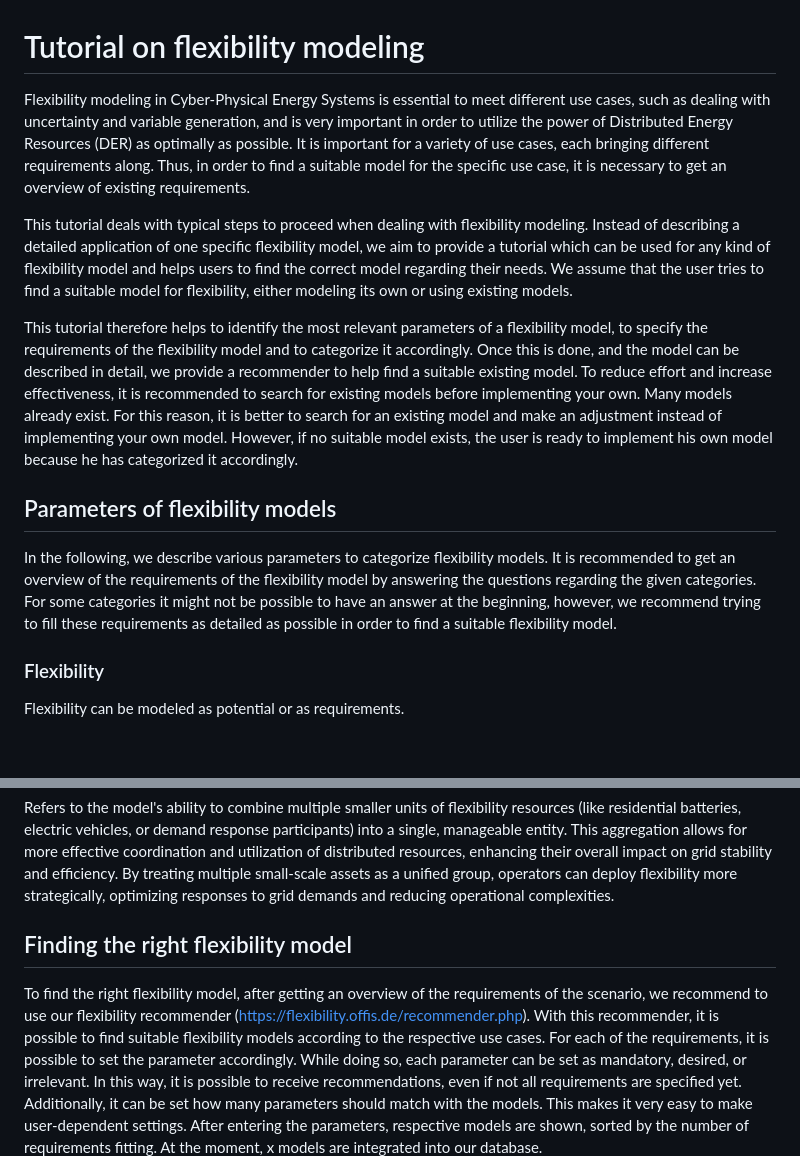
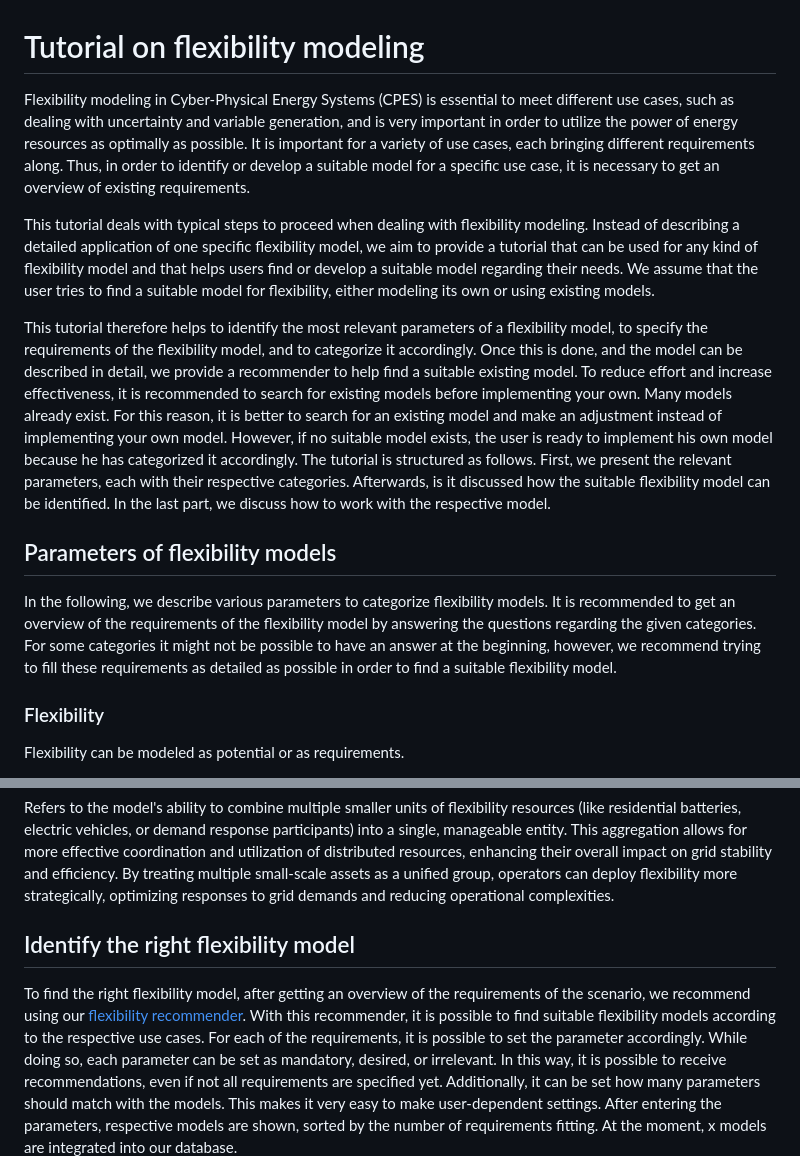
Before and after one commit to dewell1/flexibility-modeling, a Markdown page: tutorial-flexibility-modelling.md, 2 parts joined by grey strips. Rendered like a GitHub page; blank space fills up the shorter version.

```diff
--- a/tutorial-flexibility-modelling.md
+++ b/tutorial-flexibility-modelling.md
@@ -1,19 +1,17 @@
 # Tutorial on flexibility modeling
-Flexibility modeling in Cyber-Physical Energy Systems is essential to meet different use cases, such as dealing with uncertainty and variable generation, and is very important in order to utilize the power of Distributed Energy Resources (DER) as optimally as possible.
-It is important for a variety of use cases, each bringing different requirements along. Thus, in order to find a suitable model for the specific use case,
+Flexibility modeling in Cyber-Physical Energy Systems (CPES) is essential to meet different use cases, such as dealing with uncertainty and variable generation, and is very important in order to utilize the power of energy resources as optimally as possible.
+It is important for a variety of use cases, each bringing different requirements along. Thus, in order to identify or develop a suitable model for a specific use case,
 it is necessary to get an overview of existing requirements.
 
-This tutorial deals with typical steps to proceed when dealing with flexibility modeling. Instead of describing a detailed application of one specific flexibility model, we aim to provide a tutorial which can be used for any kind of flexibility model and helps users to find the correct model regarding their needs.
+This tutorial deals with typical steps to proceed when dealing with flexibility modeling. Instead of describing a detailed application of one specific flexibility model, we aim to provide a tutorial that can be used for any kind of flexibility model and that helps users find or develop a suitable model regarding their needs.
 We assume that the user tries to find a suitable model for flexibility, either modeling its own or using existing models.
 
-This tutorial therefore helps to identify the most relevant parameters of a flexibility model, to specify the requirements of the flexibility model and to categorize it accordingly. Once this is done, and the model can be described in detail, we provide a recommender to help find a suitable existing model. To reduce effort and increase effectiveness, it is recommended to search for existing models before implementing your own. Many models already exist. For this reason, it is better to search for an existing model and make an adjustment instead of implementing your own model. However, if no suitable model exists, the user is ready to implement his own model because he has categorized it accordingly.
+This tutorial therefore helps to identify the most relevant parameters of a flexibility model, to specify the requirements of the flexibility model, and to categorize it accordingly. Once this is done, and the model can be described in detail, we provide a recommender to help find a suitable existing model. To reduce effort and increase effectiveness, it is recommended to search for existing models before implementing your own. Many models already exist. For this reason, it is better to search for an existing model and make an adjustment instead of implementing your own model. However, if no suitable model exists, the user is ready to implement his own model because he has categorized it accordingly.
+The tutorial is structured as follows. First, we present the relevant parameters, each with their respective categories. Afterwards, is it discussed how the suitable flexibility model can be identified. In the last part, we discuss how to work with the respective model.
 
 ## Parameters of flexibility models
 In the following, we describe various parameters to categorize flexibility models.
-It is recommended to get an overview of the requirements of the flexibility model by answering the questions
-regarding the given categories. For some categories it might not be possible to have an answer at the beginning,
-however, we recommend trying to fill these requirements as detailed as possible in order to
-find a suitable flexibility model.
+It is recommended to get an overview of the requirements of the flexibility model by answering the questions regarding the given categories. For some categories it might not be possible to have an answer at the beginning, however, we recommend trying to fill these requirements as detailed as possible in order to find a suitable flexibility model.
 
 ### Flexibility
 Flexibility can be modeled as potential or as requirements.
@@ -88,10 +86,8 @@ Facilitates the matching of flexibility requirements with flexibility potentials
 ### Aggregation
 Refers to the model's ability to combine multiple smaller units of flexibility resources (like residential batteries, electric vehicles, or demand response participants) into a single, manageable entity. This aggregation allows for more effective coordination and utilization of distributed resources, enhancing their overall impact on grid stability and efficiency. By treating multiple small-scale assets as a unified group, operators can deploy flexibility more strategically, optimizing responses to grid demands and reducing operational complexities.
 
-## Finding the right flexibility model
-To find the right flexibility model, after getting an overview of the requirements of the scenario, we recommend
-to use our flexibility recommender (https://flexibility.offis.de/recommender.php).
-With this recommender, it is possible to find suitable flexibility models according to the respective use cases.
+## Identify the right flexibility model
+To find the right flexibility model, after getting an overview of the requirements of the scenario, we recommend using our [flexibility recommender](https://flexibility.offis.de/recommender.php). With this recommender, it is possible to find suitable flexibility models according to the respective use cases.
 For each of the requirements, it is possible to set the parameter accordingly. While doing so,
 each parameter can be set as mandatory, desired, or irrelevant. In this way, it is possible
 to receive recommendations, even if not all requirements are specified yet. Additionally, it can be set how many
```
